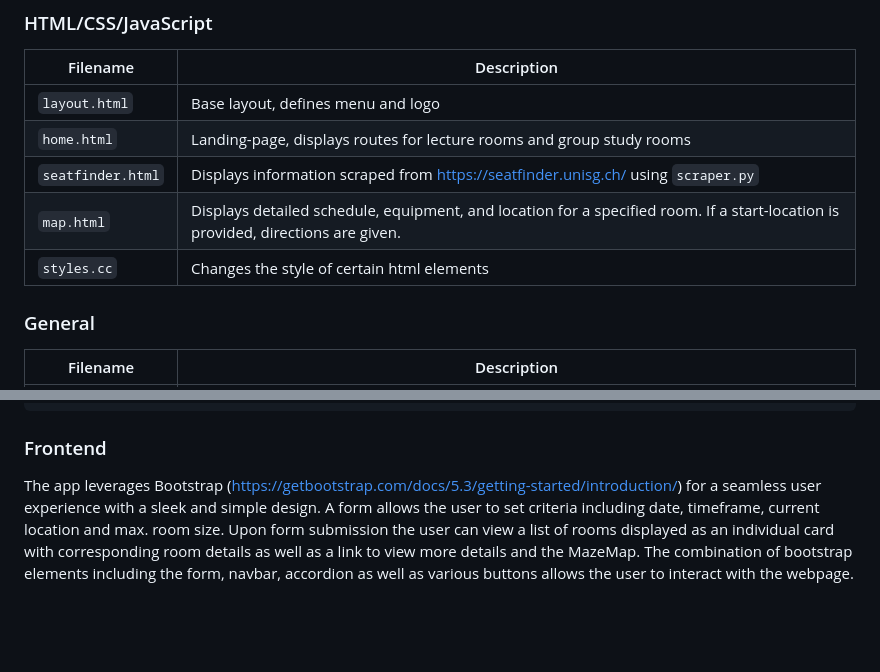
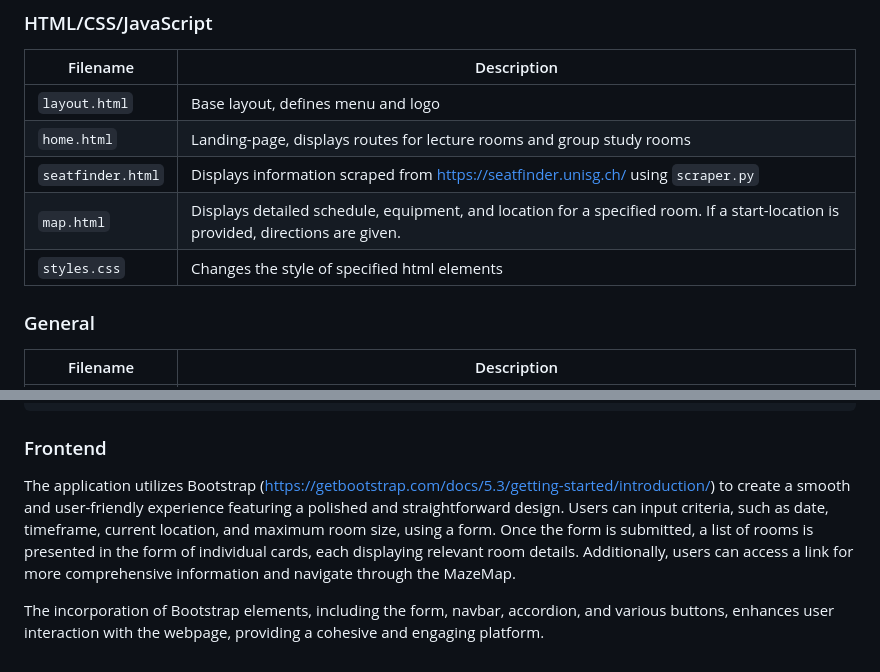
Before and after one commit to Code2703/FCS_roomfinder, a Markdown page: README.md, 2 parts joined by grey strips. Drawn GitHub-style; blank space fills up the shorter version.

````diff
--- a/README.md
+++ b/README.md
@@ -25,7 +25,7 @@ Introducing RoomRadar, our solution offers students a unified and comprehensive
 | `home.html`       | Landing-page, displays routes for lecture rooms and group study rooms                                       |
 | `seatfinder.html` | Displays information scraped from <https://seatfinder.unisg.ch/> using `scraper.py`                          |
 | `map.html`        | Displays detailed schedule, equipment, and location for a specified room. If a start-location is provided, directions are given. |
-| `styles.cc`       | Changes the style of certain html elements                         |
+| `styles.css`       | Changes the style of specified html elements                         |
 
 
 ### General
@@ -84,5 +84,6 @@ filtered_rooms = api.filter_rooms(rooms_df)
 ```
 
 ### Frontend
-The app leverages Bootstrap (<https://getbootstrap.com/docs/5.3/getting-started/introduction/>) for a seamless user experience with a sleek and simple design. A form allows the user to set criteria including date, timeframe, current location and max. room size. Upon form submission the user can view a list of rooms displayed as an individual card with corresponding room details as well as a link to view more details and the MazeMap.
-The combination of bootstrap elements including the form, navbar, accordion as well as various buttons allows the user to interact with the webpage.
+The application utilizes Bootstrap (<https://getbootstrap.com/docs/5.3/getting-started/introduction/>) to create a smooth and user-friendly experience featuring a polished and straightforward design. Users can input criteria, such as date, timeframe, current location, and maximum room size, using a form. Once the form is submitted, a list of rooms is presented in the form of individual cards, each displaying relevant room details. Additionally, users can access a link for more comprehensive information and navigate through the MazeMap.
+
+The incorporation of Bootstrap elements, including the form, navbar, accordion, and various buttons, enhances user interaction with the webpage, providing a cohesive and engaging platform.
````
